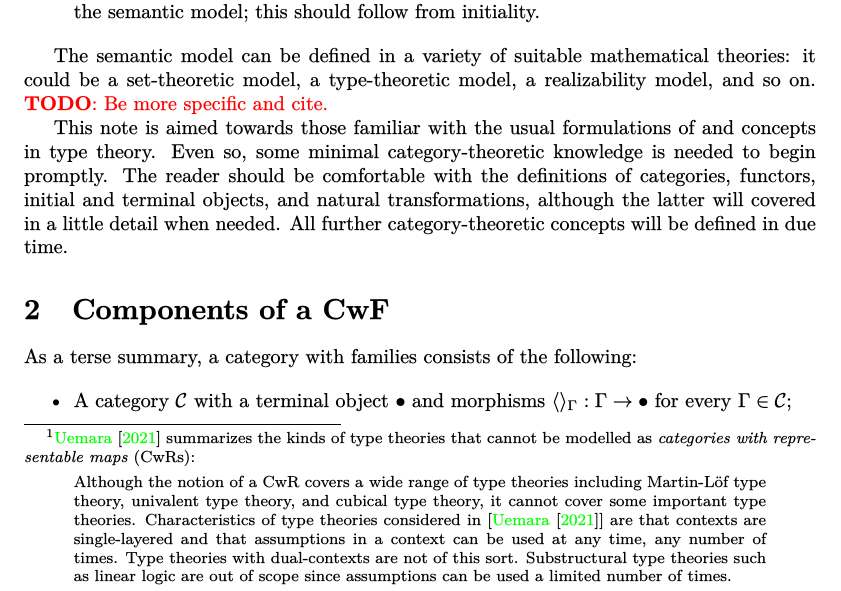
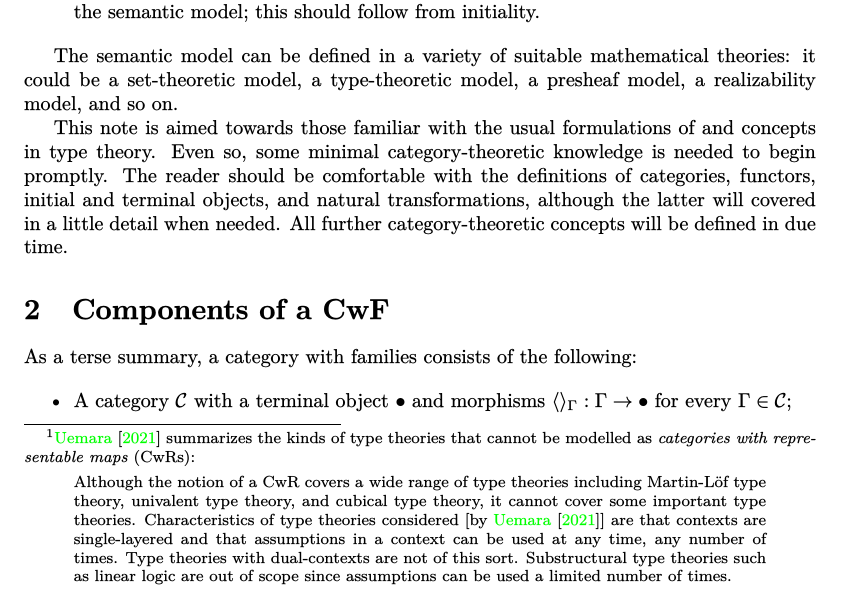
Before and after one commit to ionathanch/cwf-notes, a LaTeX document (main.tex): part of page 2 of 35, cut so that both start at the same text. The pictures show the PDF file main.pdf that the author committed with the source.

Commit message:
Remove remaining TODO

```diff
--- a/main.tex
+++ b/main.tex
@@ -112,7 +112,7 @@ typically one that resembles some form of Martin-L\"of Type Theory\punctstack{,}
 \begin{quote}
     Although the notion of a CwR covers a wide range of type theories including Martin-L\"of type theory,
     univalent type theory, and cubical type theory, it cannot cover some important type theories.
-    Characteristics of type theories considered in [\citet{actt}] are that contexts are single-layered
+    Characteristics of type theories considered [by \citet{actt}] are that contexts are single-layered
     and that assumptions in a context can be used at any time, any number of times.
     Type theories with “dual-contexts” are not of this sort.
     Substructural type theories such as linear logic are out of scope since assumptions can be used a limited number of times.
@@ -140,7 +140,7 @@ we would proceed roughly as follows:
     this should follow from initiality.
 \end{enumerate}
 
-The semantic model can be defined in a variety of suitable mathematical theories: it could be a set-theoretic model, a type-theoretic model, a realizability model, and so on. \todo{Be more specific and cite.}
+The semantic model can be defined in a variety of suitable mathematical theories: it could be a set-theoretic model, a type-theoretic model, a presheaf model, a realizability model, and so on.
 
 This note is aimed towards those familiar with the usual formulations of and concepts in type theory.
 Even so, some minimal category-theoretic knowledge is needed to begin promptly.
```
Also changed, not shown: main.pdf.
